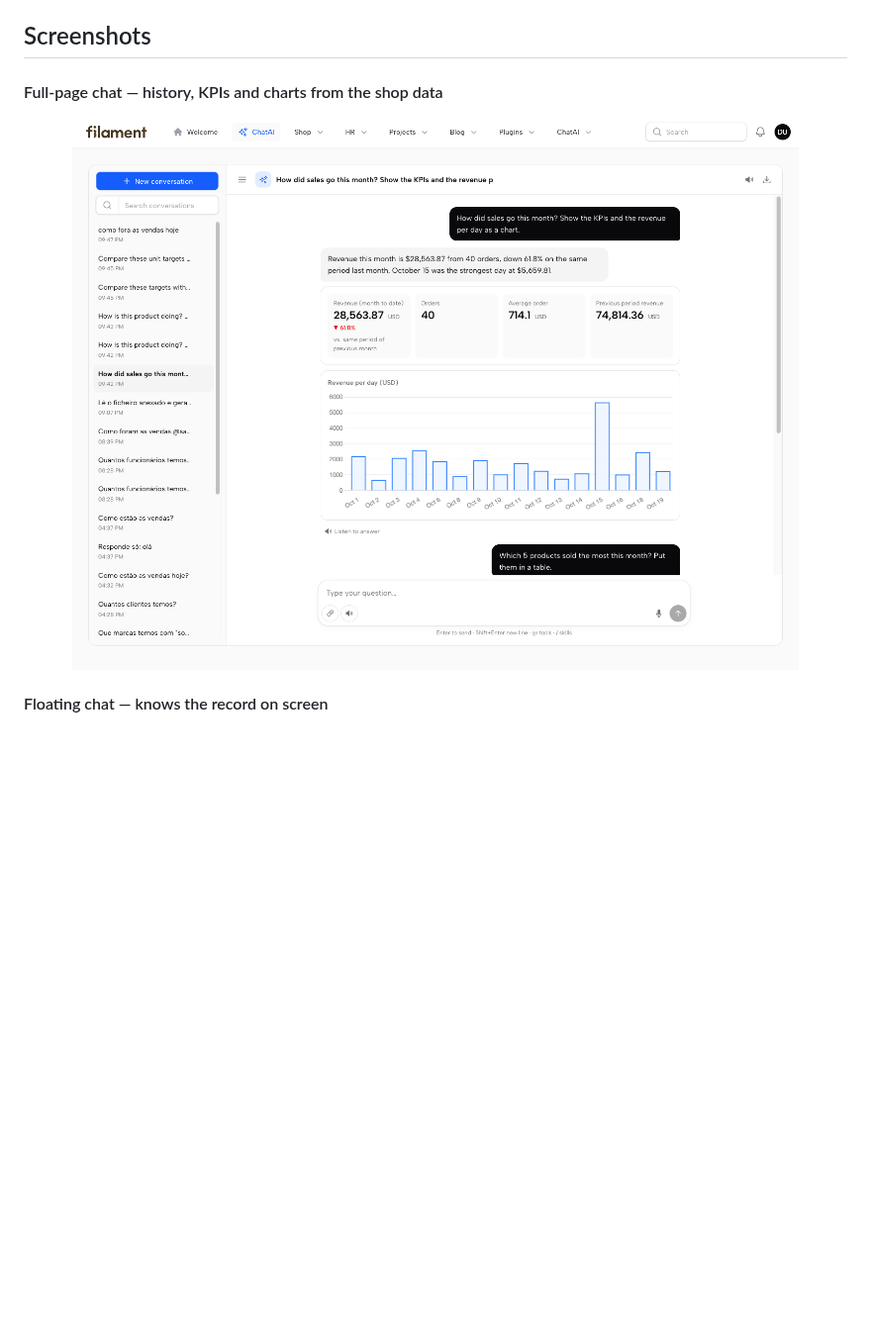
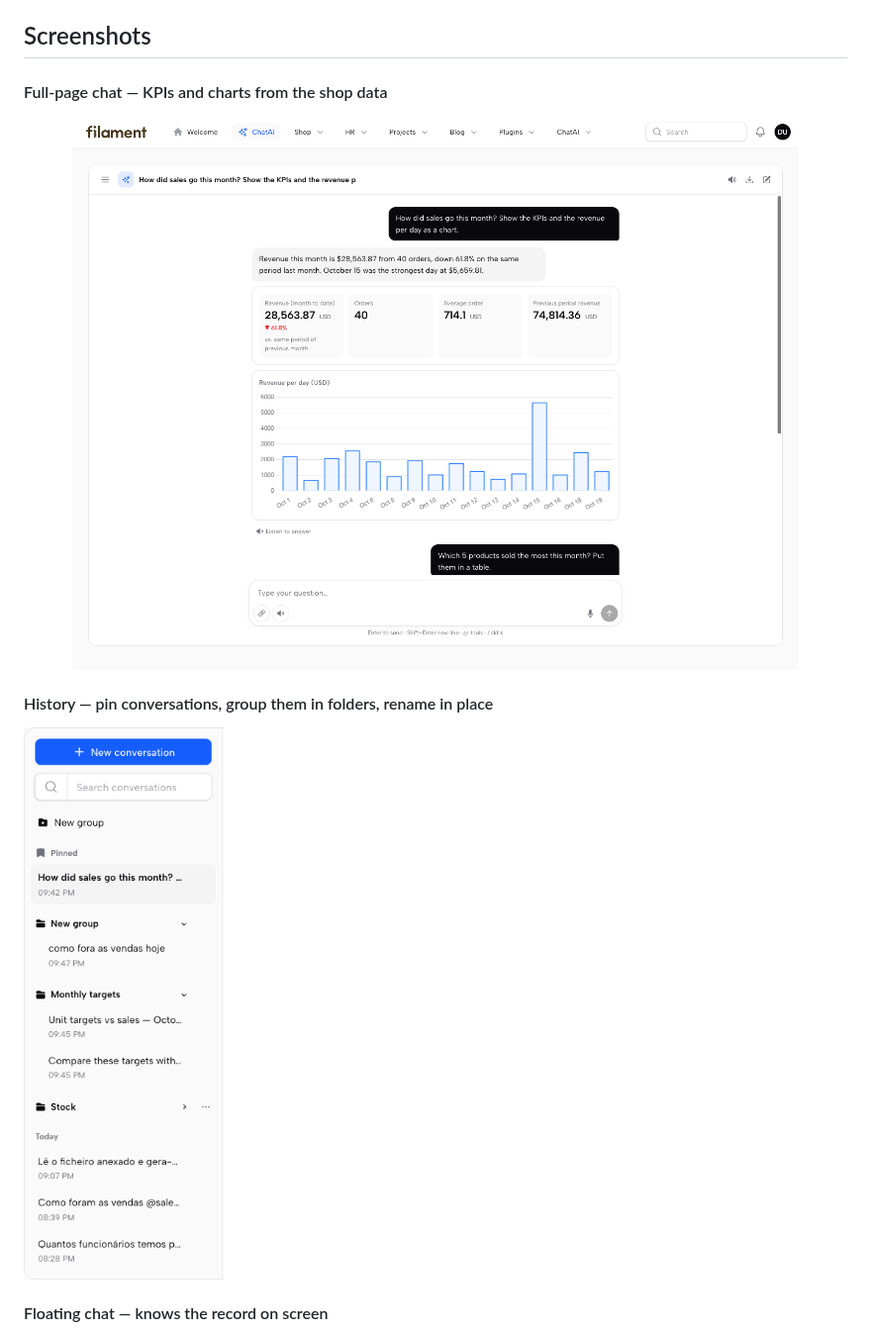
Before and after one commit to anselmocossa/filament-chatai, a Markdown page: README.md, the part around one of its changes. Shown at 99% size. GitHub-like rendering; pictures changed too: art/screenshots/full-page.png, art/screenshots/history.png (added); blank space fills up the shorter version.

Commit message:
README: chat without the history panel, plus a history screenshot

```diff
--- a/README.md
+++ b/README.md
@@ -29,9 +29,13 @@
 
 ## Screenshots
 
-#### Full-page chat — history, KPIs and charts from the shop data
+#### Full-page chat — KPIs and charts from the shop data
 
 <img src="art/screenshots/full-page.png" alt="Full-page chat with KPIs and a chart" width="100%">
+
+#### History — pin conversations, group them in folders, rename in place
+
+<img src="art/screenshots/history.png" alt="History with pinned conversations and groups" width="280">
 
 #### Floating chat — knows the record on screen
 
```
Also changed, not shown: other parts of README.md (+2 -2 lines), art/banner.png.
